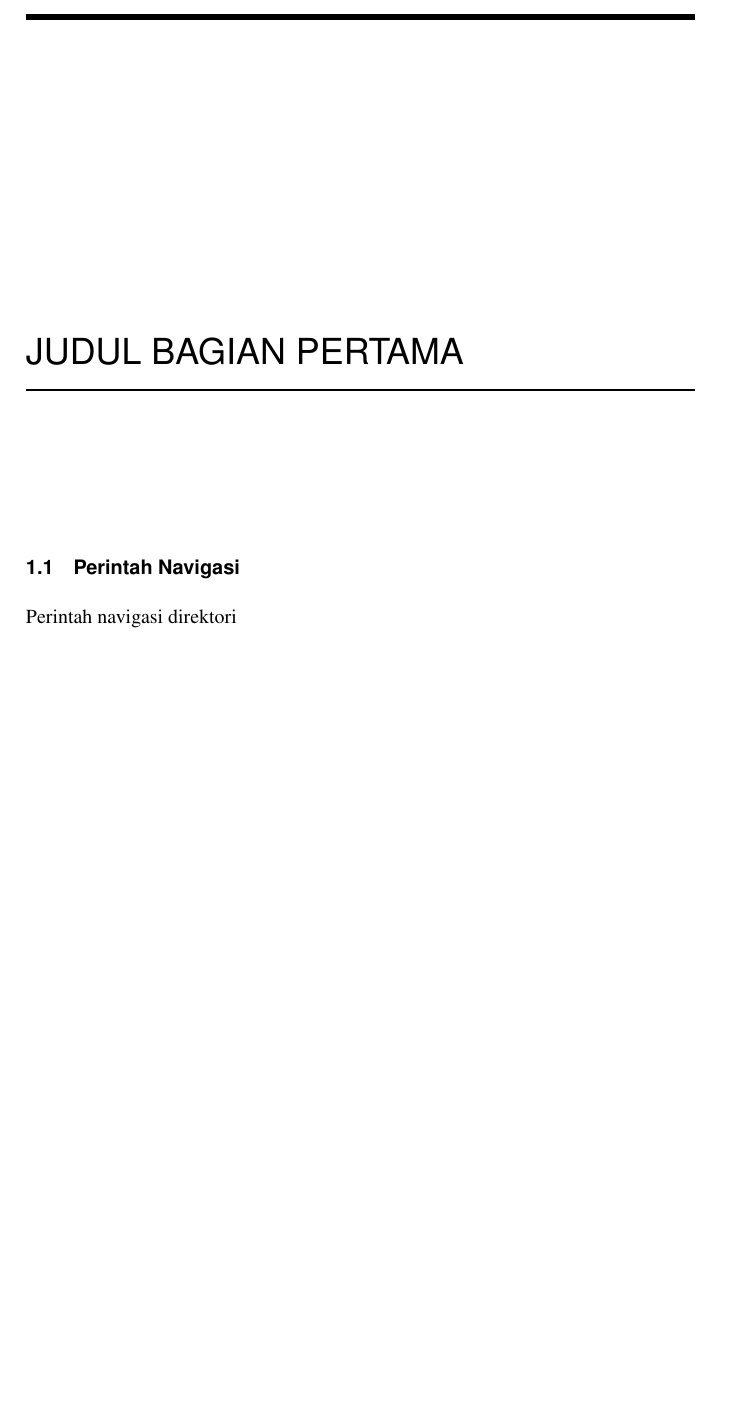
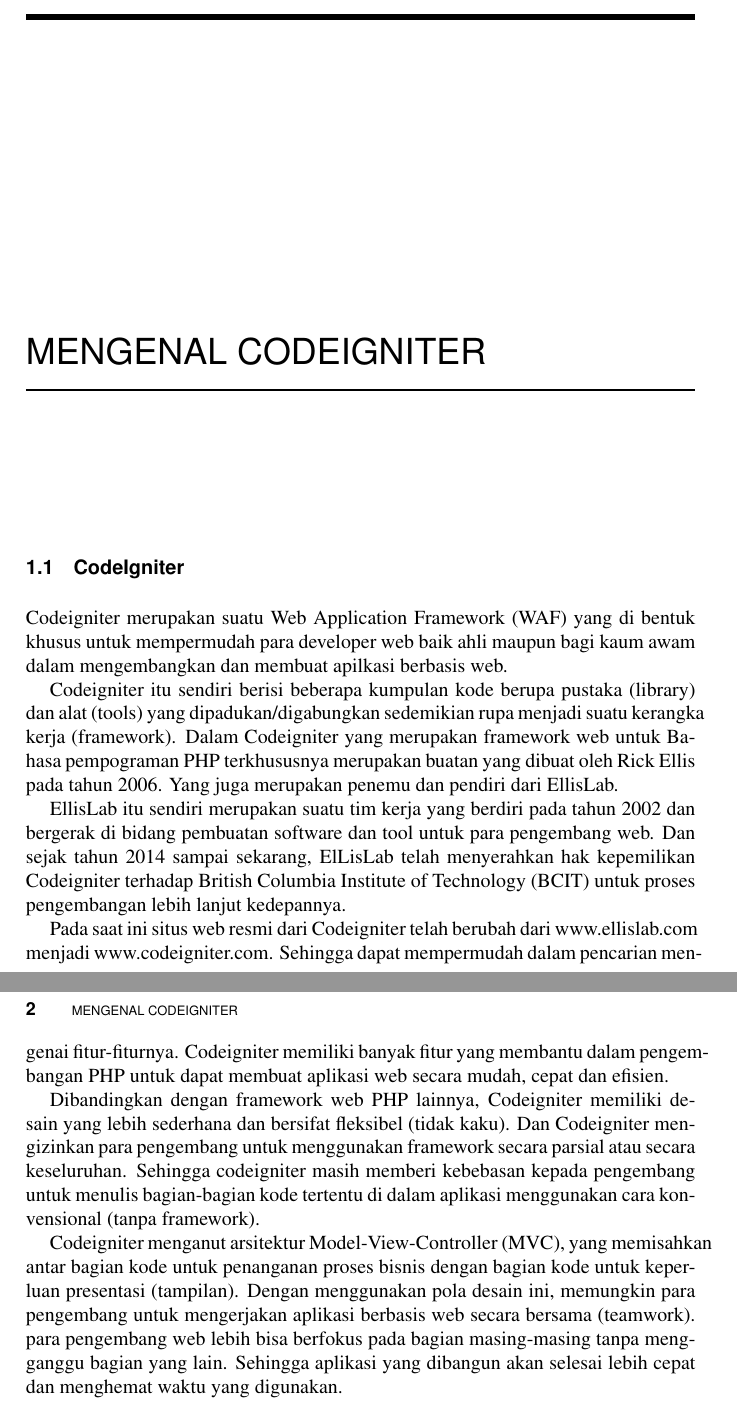
Before and after one commit to BukuInformatika/CodeIgniter4, a LaTeX thesis (main.tex, which reads chapters/1.tex): part of page 32 of 38 before the commit and two parts of pages 32 and 33 of 38 after it, the two joined at a grey line, cut at the place of the change, the shorter picture padded with empty space. Compiled offline with pdfLaTeX.

Commit message:
perkenalan

```diff
--- a/chapters/1.tex
+++ b/chapters/1.tex
@@ -1,2 +1,12 @@
-\section{Perintah Navigasi}
-Perintah navigasi direktori
+\section{CodeIgniter}
+Codeigniter merupakan suatu Web Application Framework (WAF) yang di bentuk khusus untuk mempermudah para developer web baik ahli maupun bagi kaum awam dalam mengembangkan dan membuat apilkasi berbasis web.
+\par
+Codeigniter itu sendiri berisi beberapa kumpulan kode berupa pustaka (library) dan alat (tools) yang dipadukan/digabungkan sedemikian rupa menjadi suatu kerangka kerja (framework). Dalam Codeigniter yang merupakan framework web untuk Bahasa pempograman PHP terkhususnya merupakan buatan yang dibuat oleh Rick Ellis pada tahun 2006. Yang juga merupakan penemu dan pendiri dari EllisLab.
+\par
+EllisLab itu sendiri merupakan suatu tim kerja yang berdiri pada tahun 2002 dan bergerak di bidang pembuatan software dan tool untuk para pengembang web. Dan sejak tahun 2014 sampai sekarang, ElLisLab telah menyerahkan hak kepemilikan Codeigniter terhadap British Columbia Institute of Technology (BCIT) untuk proses pengembangan lebih lanjut kedepannya.
+\par
+Pada saat ini situs web resmi dari Codeigniter telah berubah dari www.ellislab.com menjadi www.codeigniter.com. Sehingga dapat mempermudah dalam pencarian mengenai fitur-fiturnya. Codeigniter memiliki banyak fitur  yang membantu dalam pengembangan PHP untuk dapat membuat aplikasi web secara mudah, cepat dan efisien.
+\par
+Dibandingkan dengan framework web PHP lainnya, Codeigniter memiliki desain yang lebih sederhana dan bersifat fleksibel (tidak kaku). Dan Codeigniter mengizinkan para pengembang untuk menggunakan framework secara parsial atau secara keseluruhan. Sehingga codeigniter masih memberi kebebasan kepada pengembang untuk menulis bagian-bagian kode tertentu di dalam aplikasi menggunakan cara konvensional (tanpa framework).
+\par
+Codeigniter menganut arsitektur Model-View-Controller (MVC), yang memisahkan antar bagian kode untuk penanganan proses bisnis dengan bagian kode untuk keperluan presentasi (tampilan). Dengan menggunakan pola desain ini, memungkin para pengembang untuk mengerjakan aplikasi berbasis web secara bersama (teamwork). para pengembang web lebih bisa berfokus pada bagian masing-masing tanpa mengganggu bagian yang lain. Sehingga aplikasi yang dibangun akan selesai lebih cepat dan menghemat waktu yang digunakan.
--- a/main.tex
+++ b/main.tex
@@ -199,7 +199,7 @@
 
 %%%%%%%%%%%%%%%%%%Isi Buku_
 
-\chapter{Judul Bagian Pertama}
+\chapter{Mengenal CodeIgniter}
 \input{chapters/1}
 
 \chapter{Judul Bagian Kedua}
```
Also changed, not shown: main.pdf.
